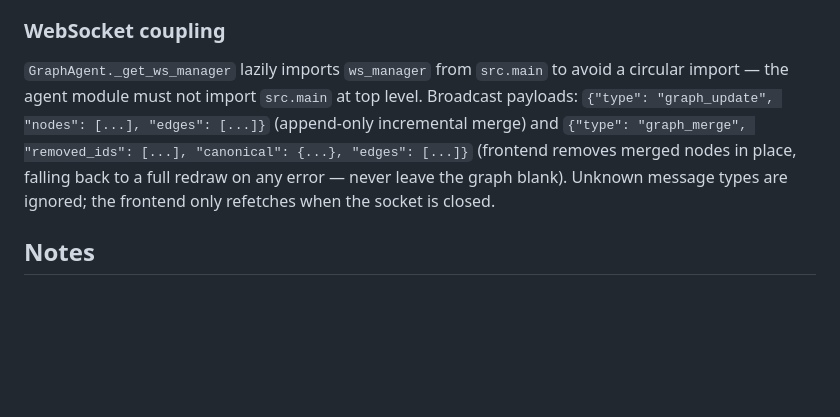
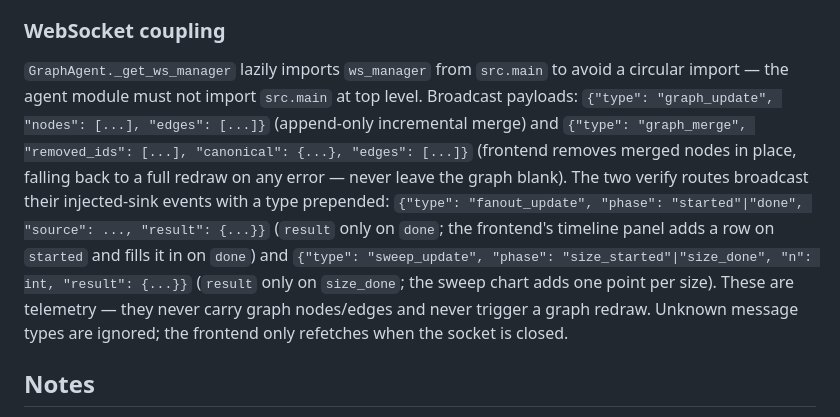
Before and after one commit to nvmmonsalud/graphagent-forge, a Markdown page: CLAUDE.md, the part around one of its changes. GitHub-like rendering; blank space fills up the shorter version.

```diff
--- a/CLAUDE.md
+++ b/CLAUDE.md
@@ -67,7 +69,7 @@ Suggest-only by design: `GET /api/graph/duplicates` returns tier-1 (exact `norm_
 
 ### WebSocket coupling
 
-`GraphAgent._get_ws_manager` lazily imports `ws_manager` from `src.main` to avoid a circular import — the agent module must not import `src.main` at top level. Broadcast payloads: `{"type": "graph_update", "nodes": [...], "edges": [...]}` (append-only incremental merge) and `{"type": "graph_merge", "removed_ids": [...], "canonical": {...}, "edges": [...]}` (frontend removes merged nodes in place, falling back to a full redraw on any error — never leave the graph blank). Unknown message types are ignored; the frontend only refetches when the socket is closed.
+`GraphAgent._get_ws_manager` lazily imports `ws_manager` from `src.main` to avoid a circular import — the agent module must not import `src.main` at top level. Broadcast payloads: `{"type": "graph_update", "nodes": [...], "edges": [...]}` (append-only incremental merge) and `{"type": "graph_merge", "removed_ids": [...], "canonical": {...}, "edges": [...]}` (frontend removes merged nodes in place, falling back to a full redraw on any error — never leave the graph blank). The two verify routes broadcast their injected-sink events with a type prepended: `{"type": "fanout_update", "phase": "started"|"done", "source": ..., "result": {...}}` (`result` only on `done`; the frontend's timeline panel adds a row on `started` and fills it in on `done`) and `{"type": "sweep_update", "phase": "size_started"|"size_done", "n": int, "result": {...}}` (`result` only on `size_done`; the sweep chart adds one point per size). These are telemetry — they never carry graph nodes/edges and never trigger a graph redraw. Unknown message types are ignored; the frontend only refetches when the socket is closed.
 
 ## Notes
 
```
Also changed, not shown: other parts of CLAUDE.md (+3 -1 lines).
